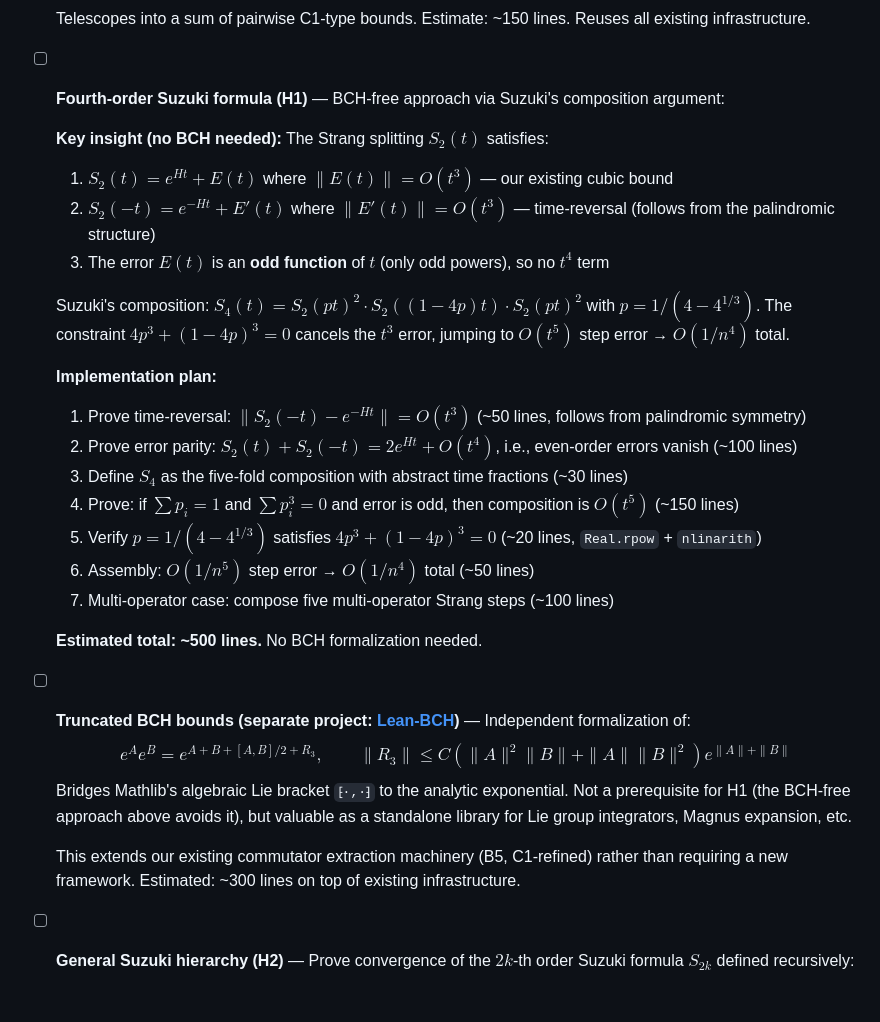
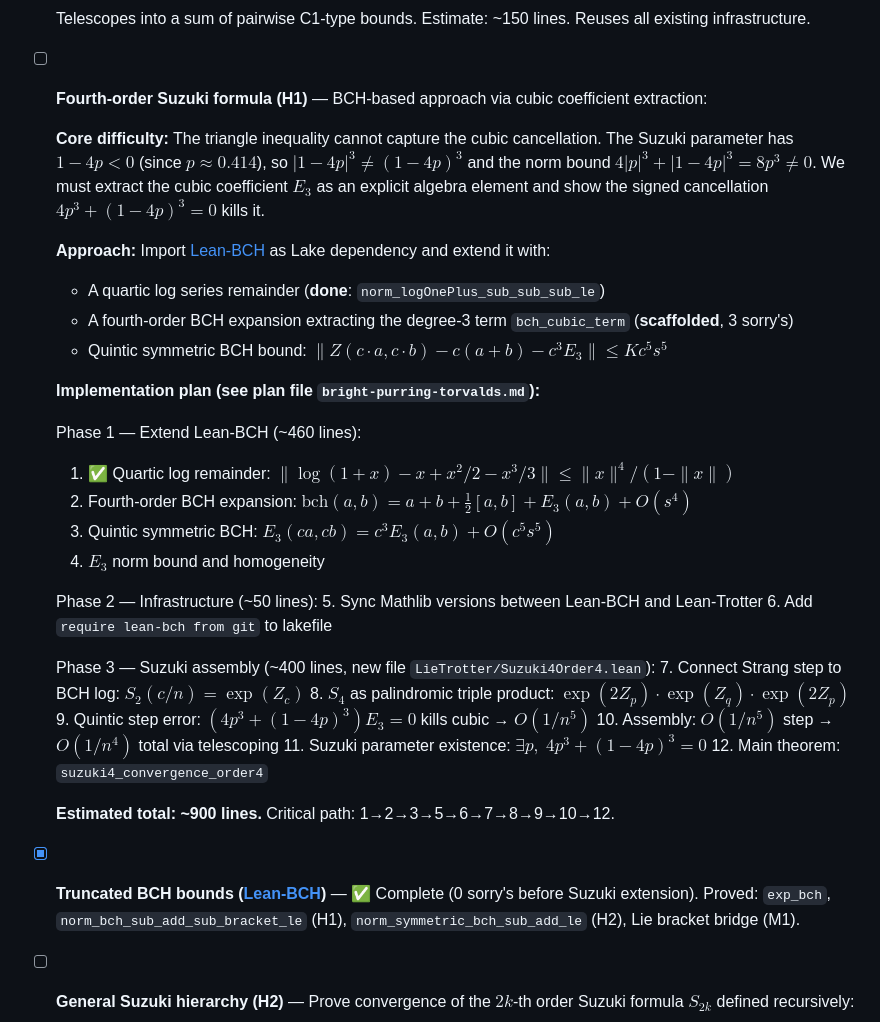
Before and after one commit to Jue-Xu/Lean-Trotter, a Markdown page: TODO.md, the part around the change. GitHub-like rendering; blank space fills up the shorter version.

Commit message:
Update TODO: BCH-based plan for fourth-order Suzuki O(1/n⁴)
Replace BCH-free approach with BCH-based approach after analysis showed
the triangle inequality cannot capture the cubic cancellation (|1-4p|³ ≠
(1-4p)³ when 1-4p < 0). Must extract the cubic coefficient E₃ as an
explicit algebra element.

Detailed 12-step plan across Lean-BCH (Phases 1-2) and Lean-Trotter
(Phase 3), estimated ~900 total lines. Quartic log remainder already
proved in Lean-BCH.

Co-Authored-By: Claude Opus 4.6 (1M context) <noreply@anthropic.com>

````diff
--- a/TODO.md
+++ b/TODO.md
@@ -29,32 +29,39 @@
   ```
   Telescopes into a sum of pairwise C1-type bounds. Estimate: ~150 lines. Reuses all existing infrastructure.
 
-- [ ] **Fourth-order Suzuki formula (H1)** — BCH-free approach via Suzuki's composition argument:
+- [ ] **Fourth-order Suzuki formula (H1)** — BCH-based approach via cubic coefficient extraction:
 
-  **Key insight (no BCH needed):** The Strang splitting $S_2(t)$ satisfies:
-  1. $S_2(t) = e^{Ht} + E(t)$ where $\|E(t)\| = O(t^3)$ — our existing cubic bound
-  2. $S_2(-t) = e^{-Ht} + E'(t)$ where $\|E'(t)\| = O(t^3)$ — time-reversal (follows from the palindromic structure)
-  3. The error $E(t)$ is an **odd function** of $t$ (only odd powers), so no $t^4$ term
+  **Core difficulty:** The triangle inequality cannot capture the cubic cancellation. The Suzuki parameter has $1-4p < 0$ (since $p \approx 0.414$), so $|1-4p|^3 \neq (1-4p)^3$ and the norm bound $4|p|^3 + |1-4p|^3 = 8p^3 \neq 0$. We must extract the cubic coefficient $E_3$ as an explicit algebra element and show the signed cancellation $4p^3 + (1-4p)^3 = 0$ kills it.
 
-  Suzuki's composition: $S_4(t) = S_2(pt)^2 \cdot S_2((1-4p)t) \cdot S_2(pt)^2$ with $p = 1/(4-4^{1/3})$.
-  The constraint $4p^3 + (1-4p)^3 = 0$ cancels the $t^3$ error, jumping to $O(t^5)$ step error → $O(1/n^4)$ total.
+  **Approach:** Import [Lean-BCH](https://github.com/Jue-Xu/Lean-BCH) as Lake dependency and extend it with:
+  - A quartic log series remainder (**done**: `norm_logOnePlus_sub_sub_sub_le`)
+  - A fourth-order BCH expansion extracting the degree-3 term `bch_cubic_term` (**scaffolded**, 3 sorry's)
+  - Quintic symmetric BCH bound: $\|Z(c\cdot a, c\cdot b) - c(a+b) - c^3 E_3\| \le K c^5 s^5$
 
-  **Implementation plan:**
-  1. Prove time-reversal: $\|S_2(-t) - e^{-Ht}\| = O(t^3)$ (~50 lines, follows from palindromic symmetry)
-  2. Prove error parity: $S_2(t) + S_2(-t) = 2e^{Ht} + O(t^4)$, i.e., even-order errors vanish (~100 lines)
-  3. Define $S_4$ as the five-fold composition with abstract time fractions (~30 lines)
-  4. Prove: if $\sum p_i = 1$ and $\sum p_i^3 = 0$ and error is odd, then composition is $O(t^5)$ (~150 lines)
-  5. Verify $p = 1/(4-4^{1/3})$ satisfies $4p^3 + (1-4p)^3 = 0$ (~20 lines, `Real.rpow` + `nlinarith`)
-  6. Assembly: $O(1/n^5)$ step error → $O(1/n^4)$ total (~50 lines)
-  7. Multi-operator case: compose five multi-operator Strang steps (~100 lines)
+  **Implementation plan (see plan file `bright-purring-torvalds.md`):**
 
-  **Estimated total: ~500 lines.** No BCH formalization needed.
+  Phase 1 — Extend Lean-BCH (~460 lines):
+  1. ✅ Quartic log remainder: $\|\log(1+x) - x + x^2/2 - x^3/3\| \le \|x\|^4/(1-\|x\|)$
+  2. Fourth-order BCH expansion: $\text{bch}(a,b) = a+b+\frac{1}{2}[a,b]+E_3(a,b)+O(s^4)$
+  3. Quintic symmetric BCH: $E_3(ca,cb) = c^3 E_3(a,b) + O(c^5 s^5)$
+  4. $E_3$ norm bound and homogeneity
 
-- [ ] **Truncated BCH bounds (separate project: [Lean-BCH](https://github.com/Jue-Xu/Lean-BCH))** — Independent formalization of:
-  $$e^A e^B = e^{A+B+[A,B]/2+R_3}, \qquad \|R_3\| \le C(\|A\|^2\|B\| + \|A\|\|B\|^2) e^{\|A\|+\|B\|}$$
-  Bridges Mathlib's algebraic Lie bracket `⁅·,·⁆` to the analytic exponential. Not a prerequisite for H1 (the BCH-free approach above avoids it), but valuable as a standalone library for Lie group integrators, Magnus expansion, etc.
+  Phase 2 — Infrastructure (~50 lines):
+  5. Sync Mathlib versions between Lean-BCH and Lean-Trotter
+  6. Add `require lean-bch from git` to lakefile
 
-  This extends our existing commutator extraction machinery (B5, C1-refined) rather than requiring a new framework. Estimated: ~300 lines on top of existing infrastructure.
+  Phase 3 — Suzuki assembly (~400 lines, new file `LieTrotter/Suzuki4Order4.lean`):
+  7. Connect Strang step to BCH log: $S_2(c/n) = \exp(Z_c)$
+  8. $S_4$ as palindromic triple product: $\exp(2Z_p) \cdot \exp(Z_q) \cdot \exp(2Z_p)$
+  9. Quintic step error: $(4p^3+(1-4p)^3) E_3 = 0$ kills cubic → $O(1/n^5)$
+  10. Assembly: $O(1/n^5)$ step → $O(1/n^4)$ total via telescoping
+  11. Suzuki parameter existence: $\exists p,\; 4p^3+(1-4p)^3=0$
+  12. Main theorem: `suzuki4_convergence_order4`
+
+  **Estimated total: ~900 lines.** Critical path: 1→2→3→5→6→7→8→9→10→12.
+
+- [x] **Truncated BCH bounds ([Lean-BCH](https://github.com/Jue-Xu/Lean-BCH))** — ✅ Complete (0 sorry's before Suzuki extension).
+  Proved: `exp_bch`, `norm_bch_sub_add_sub_bracket_le` (H1), `norm_symmetric_bch_sub_add_le` (H2), Lie bracket bridge (M1).
 
 - [ ] **General Suzuki hierarchy (H2)** — Prove convergence of the $2k$-th order Suzuki formula $S_{2k}$ defined recursively:
   $$S_{2k}(t) = S_{2k-2}(p_k t)^2\, S_{2k-2}((1-4p_k)t)\, S_{2k-2}(p_k t)^2, \quad p_k = \frac{1}{4-4^{1/(2k-1)}}$$
````
